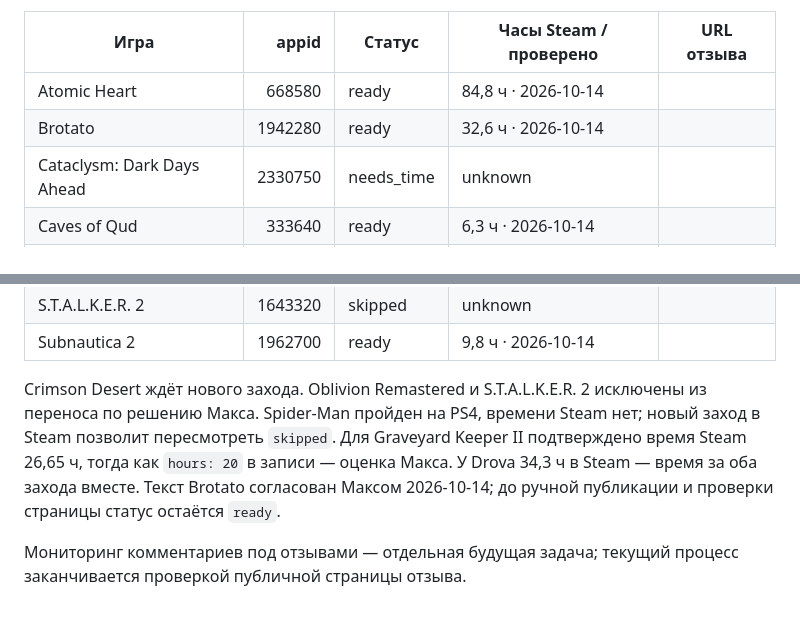
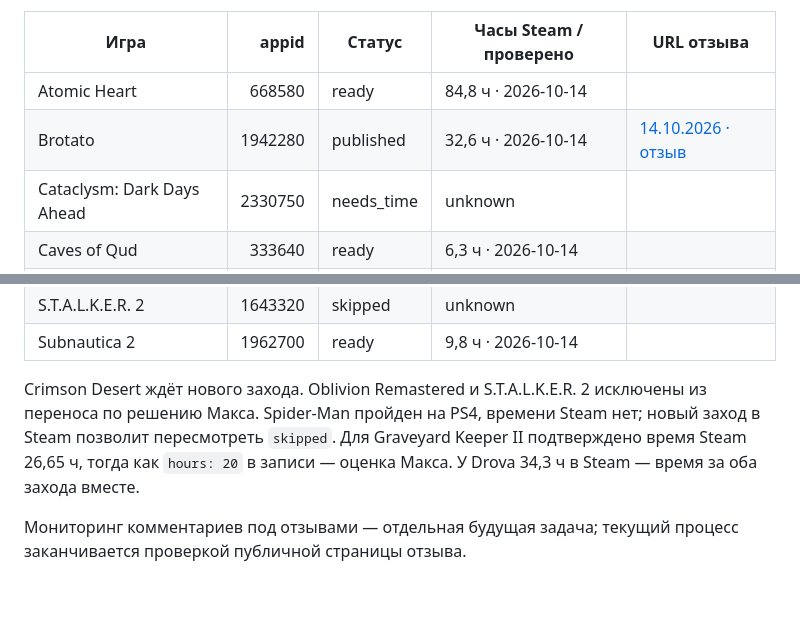
Before and after one commit to artfaal/gamelog, a Markdown page: docs/steam-reviews.md, 2 parts joined by grey strips. Drawn GitHub-style.

Commit message:
docs(steam): отмечен опубликованный отзыв Brotato
Публичная страница отзыва проверена без входа в Steam; в учёте записаны статус, дата и адрес.

```diff
--- a/docs/steam-reviews.md
+++ b/docs/steam-reviews.md
@@ -21,7 +21,7 @@ Steam разрешает [русский язык, отрицательные о
 | Игра | appid | Статус | Часы Steam / проверено | URL отзыва |
 |---|---:|---|---|---|
 | Atomic Heart | 668580 | ready | 84,8 ч · 2026-10-14 | |
-| Brotato | 1942280 | ready | 32,6 ч · 2026-10-14 | |
+| Brotato | 1942280 | published | 32,6 ч · 2026-10-14 | [14.10.2026 · отзыв](https://steamcommunity.com/id/artfaal/recommended/1942280/) |
 | Cataclysm: Dark Days Ahead | 2330750 | needs_time | unknown | |
 | Caves of Qud | 333640 | ready | 6,3 ч · 2026-10-14 | |
 | Crimson Desert | 3321460 | deferred | 44,6 ч · 2026-10-14 | |
@@ -46,6 +46,6 @@ Steam разрешает [русский язык, отрицательные о
 | S.T.A.L.K.E.R. 2 | 1643320 | skipped | unknown | |
 | Subnautica 2 | 1962700 | ready | 9,8 ч · 2026-10-14 | |
 
-Crimson Desert ждёт нового захода. Oblivion Remastered и S.T.A.L.K.E.R. 2 исключены из переноса по решению Макса. Spider-Man пройден на PS4, времени Steam нет; новый заход в Steam позволит пересмотреть `skipped`. Для Graveyard Keeper II подтверждено время Steam 26,65 ч, тогда как `hours: 20` в записи — оценка Макса. У Drova 34,3 ч в Steam — время за оба захода вместе. Текст Brotato согласован Максом 2026-10-14; до ручной публикации и проверки страницы статус остаётся `ready`.
+Crimson Desert ждёт нового захода. Oblivion Remastered и S.T.A.L.K.E.R. 2 исключены из переноса по решению Макса. Spider-Man пройден на PS4, времени Steam нет; новый заход в Steam позволит пересмотреть `skipped`. Для Graveyard Keeper II подтверждено время Steam 26,65 ч, тогда как `hours: 20` в записи — оценка Макса. У Drova 34,3 ч в Steam — время за оба захода вместе.
 
 Мониторинг комментариев под отзывами — отдельная будущая задача; текущий процесс заканчивается проверкой публичной страницы отзыва.
```
